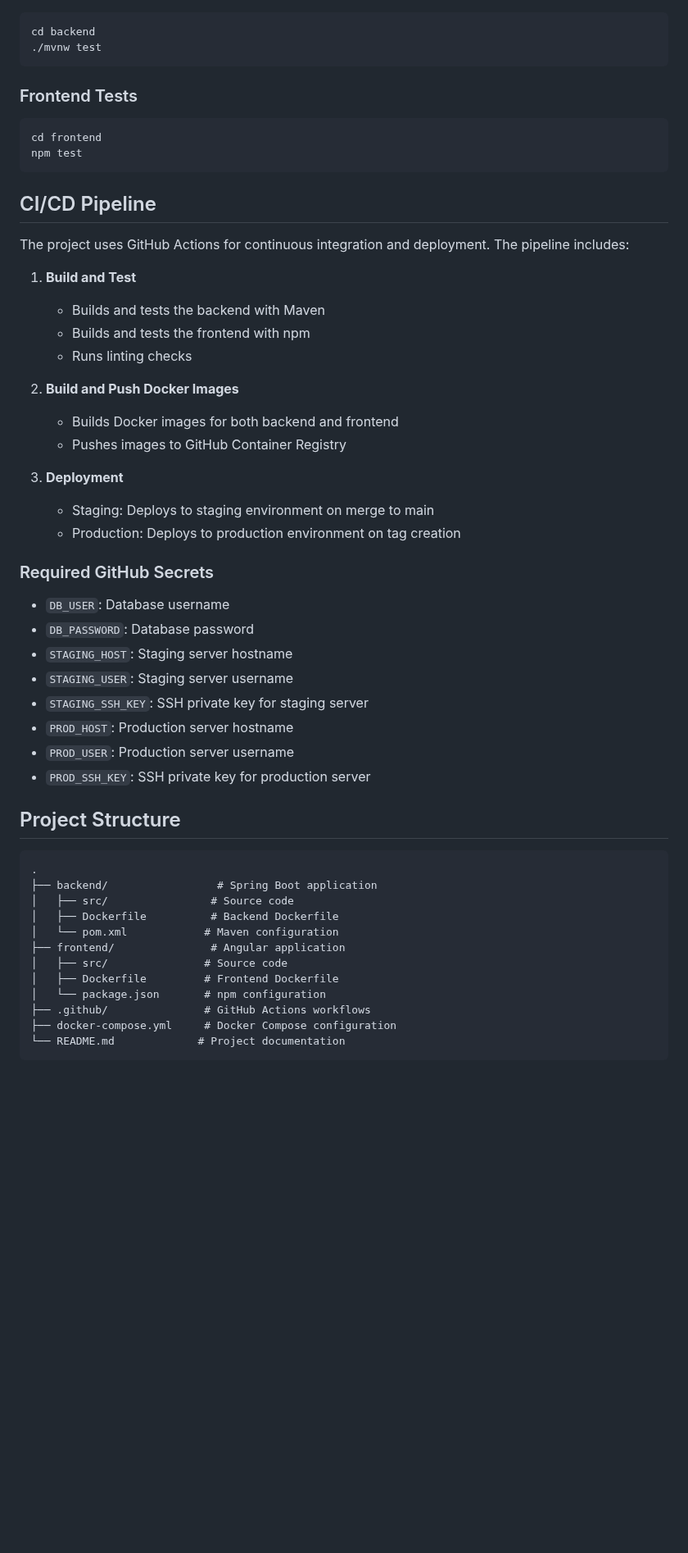
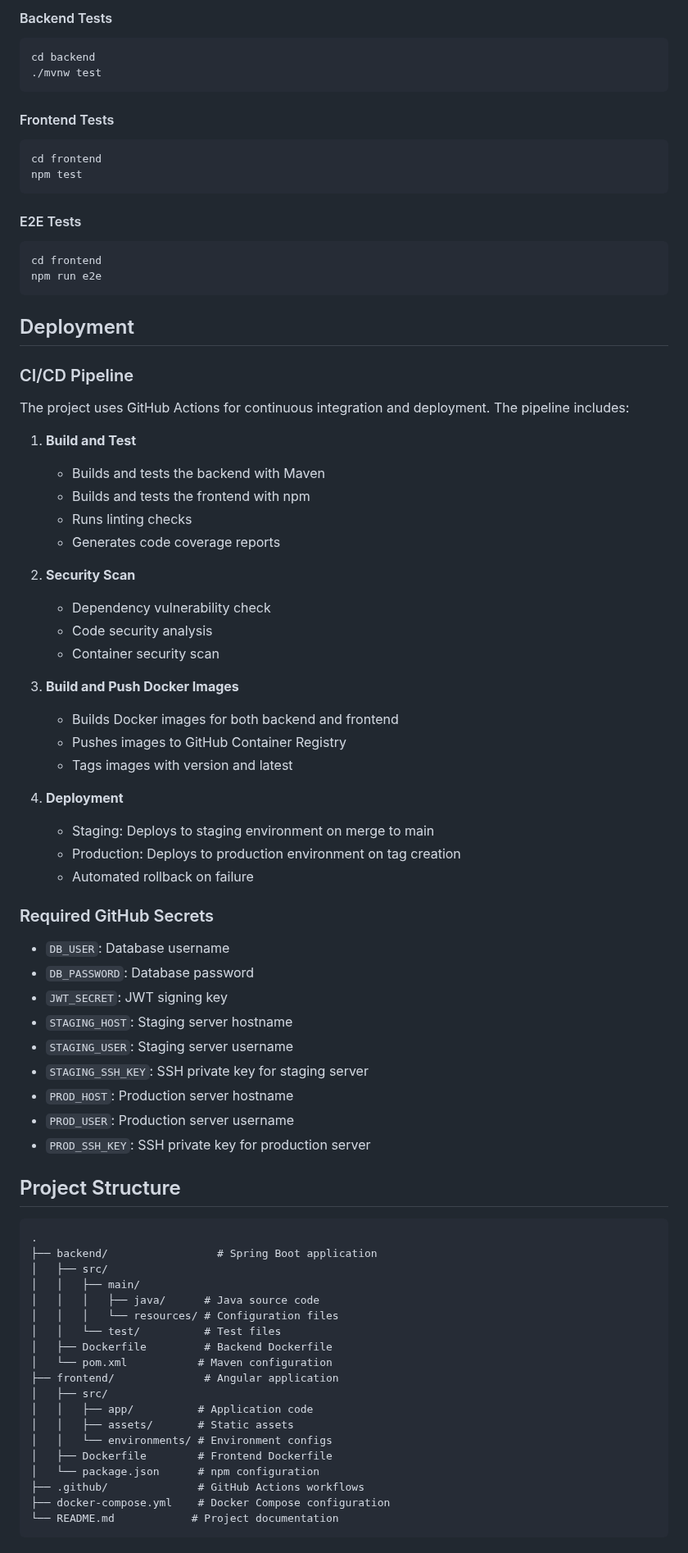
Before and after one commit to aitibimah/starter-kit-java-angular, a Markdown page: README.md, the part around one of its changes. Shown at 82% size. GitHub-like rendering; blank space fills up the shorter version.

````diff
--- a/README.md
+++ b/README.md
@@ -73,15 +159,24 @@ A full-stack application for managing products, built with Spring Boot 3 and Ang
+#### Backend Tests
 ```bash
 cd backend
 ./mvnw test
 ```
 
-### Frontend Tests
+#### Frontend Tests
 ```bash
 cd frontend
 npm test
 ```
 
-## CI/CD Pipeline
+#### E2E Tests
+```bash
+cd frontend
+npm run e2e
+```
+
+## Deployment
+
+### CI/CD Pipeline
 
 The project uses GitHub Actions for continuous integration and deployment. The pipeline includes:
 
@@ -89,19 +184,28 @@ The project uses GitHub Actions for continuous integration and deployment. The p
    - Builds and tests the backend with Maven
    - Builds and tests the frontend with npm
    - Runs linting checks
+   - Generates code coverage reports
 
-2. **Build and Push Docker Images**
+2. **Security Scan**
+   - Dependency vulnerability check
+   - Code security analysis
+   - Container security scan
+
+3. **Build and Push Docker Images**
    - Builds Docker images for both backend and frontend
    - Pushes images to GitHub Container Registry
+   - Tags images with version and latest
 
-3. **Deployment**
+4. **Deployment**
    - Staging: Deploys to staging environment on merge to main
    - Production: Deploys to production environment on tag creation
+   - Automated rollback on failure
 
 ### Required GitHub Secrets
 
 - `DB_USER`: Database username
 - `DB_PASSWORD`: Database password
+- `JWT_SECRET`: JWT signing key
 - `STAGING_HOST`: Staging server hostname
 - `STAGING_USER`: Staging server username
 - `STAGING_SSH_KEY`: SSH private key for staging server
@@ -114,14 +218,21 @@ The project uses GitHub Actions for continuous integration and deployment. The p
 ```
 .
 ├── backend/                 # Spring Boot application
-│   ├── src/                # Source code
-│   ├── Dockerfile          # Backend Dockerfile
-│   └── pom.xml            # Maven configuration
-├── frontend/               # Angular application
-│   ├── src/               # Source code
-│   ├── Dockerfile         # Frontend Dockerfile
-│   └── package.json       # npm configuration
-├── .github/               # GitHub Actions workflows
-├── docker-compose.yml     # Docker Compose configuration
-└── README.md             # Project documentation
+│   ├── src/
+│   │   ├── main/
+│   │   │   ├── java/      # Java source code
+│   │   │   └── resources/ # Configuration files
+│   │   └── test/          # Test files
+│   ├── Dockerfile         # Backend Dockerfile
+│   └── pom.xml           # Maven configuration
+├── frontend/              # Angular application
+│   ├── src/
+│   │   ├── app/          # Application code
+│   │   ├── assets/       # Static assets
+│   │   └── environments/ # Environment configs
+│   ├── Dockerfile        # Frontend Dockerfile
+│   └── package.json      # npm configuration
+├── .github/              # GitHub Actions workflows
+├── docker-compose.yml    # Docker Compose configuration
+└── README.md            # Project documentation
 ```
````
Also changed, not shown: other parts of README.md (+142 -11 lines).
